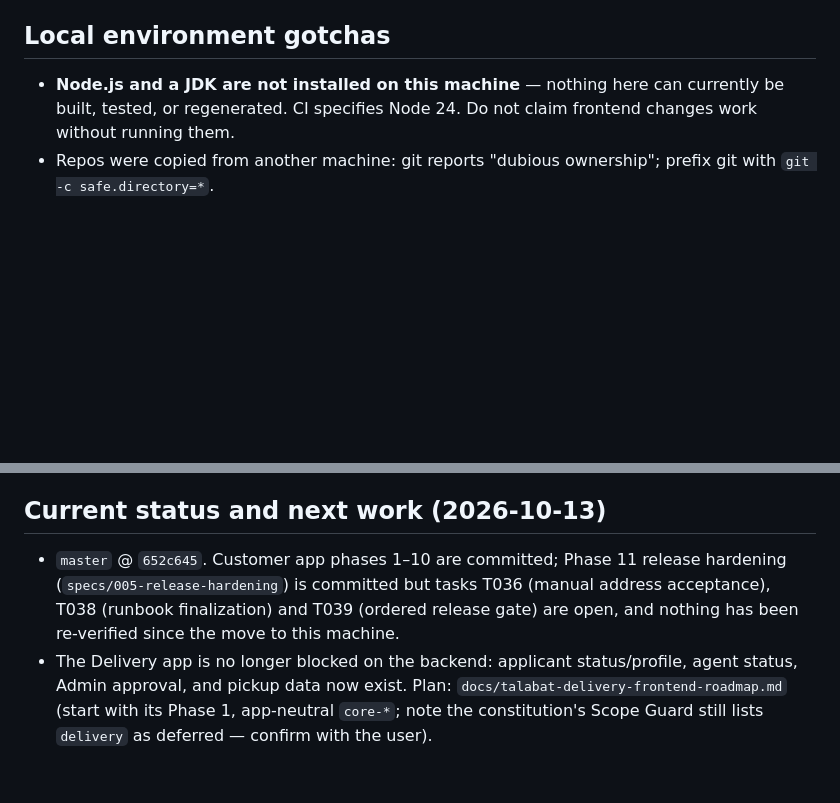
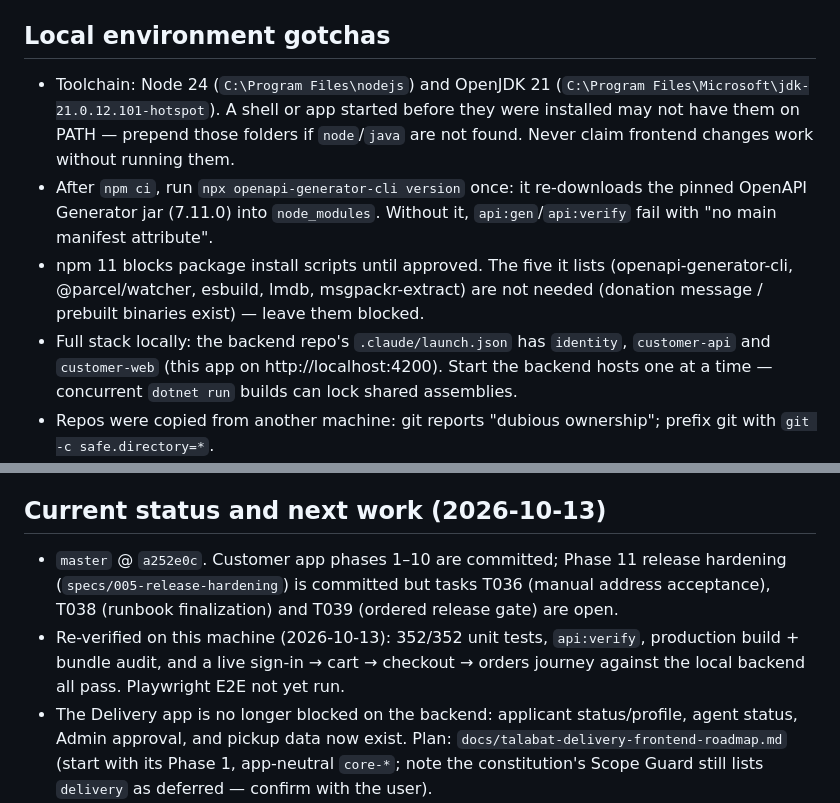
Before and after one commit to engakhattab/talabat-frontend, a Markdown page: CLAUDE.md, 2 parts joined by grey strips. Drawn GitHub-style; blank space fills up the shorter version.

Commit message:
docs: document local toolchain and setup gotchas in CLAUDE.md
Node 24 and OpenJDK 21 are now installed, so replace the not-installed note with their paths, the post-npm-ci OpenAPI Generator jar download, the npm install-script policy, and how to run the full stack. Refresh the master hash and record the 2026-10-13 re-verification.

```diff
--- a/CLAUDE.md
+++ b/CLAUDE.md
@@ -78,8 +78,16 @@ npm run e2e:preflight
 
 ## Local environment gotchas
 
-- **Node.js and a JDK are not installed on this machine** — nothing here can currently be built, tested, or
-  regenerated. CI specifies Node 24. Do not claim frontend changes work without running them.
+- Toolchain: Node 24 (`C:\Program Files\nodejs`) and OpenJDK 21 (`C:\Program Files\Microsoft\jdk-21.0.12.101-hotspot`).
+  A shell or app started before they were installed may not have them on PATH — prepend those folders if
+  `node`/`java` are not found. Never claim frontend changes work without running them.
+- After `npm ci`, run `npx openapi-generator-cli version` once: it re-downloads the pinned OpenAPI Generator jar
+  (7.11.0) into `node_modules`. Without it, `api:gen`/`api:verify` fail with "no main manifest attribute".
+- npm 11 blocks package install scripts until approved. The five it lists (openapi-generator-cli, @parcel/watcher,
+  esbuild, lmdb, msgpackr-extract) are not needed (donation message / prebuilt binaries exist) — leave them blocked.
+- Full stack locally: the backend repo's `.claude/launch.json` has `identity`, `customer-api` and `customer-web`
+  (this app on http://localhost:4200). Start the backend hosts one at a time — concurrent `dotnet run` builds can
+  lock shared assemblies.
 - Repos were copied from another machine: git reports "dubious ownership"; prefix git with `git -c safe.directory=*`.
 - `.gitignore` ignores `*.log`, `dist/`, `node_modules/`, Playwright `test-results/` and `playwright-report/`.
 - Line endings: the index is LF (`core.autocrlf=true`); never stage with `core.autocrlf=false`.
@@ -93,9 +101,11 @@ npm run e2e:preflight
 
 ## Current status and next work (2026-10-13)
 
-- `master` @ `652c645`. Customer app phases 1–10 are committed; Phase 11 release hardening (`specs/005-release-hardening`)
+- `master` @ `a252e0c`. Customer app phases 1–10 are committed; Phase 11 release hardening (`specs/005-release-hardening`)
   is committed but tasks T036 (manual address acceptance), T038 (runbook finalization) and T039 (ordered release gate)
-  are open, and nothing has been re-verified since the move to this machine.
+  are open.
+- Re-verified on this machine (2026-10-13): 352/352 unit tests, `api:verify`, production build + bundle audit, and a
+  live sign-in → cart → checkout → orders journey against the local backend all pass. Playwright E2E not yet run.
 - The Delivery app is no longer blocked on the backend: applicant status/profile, agent status, Admin approval, and
   pickup data now exist. Plan: `docs/talabat-delivery-frontend-roadmap.md` (start with its Phase 1, app-neutral
   `core-*`; note the constitution's Scope Guard still lists `delivery` as deferred — confirm with the user).
```
